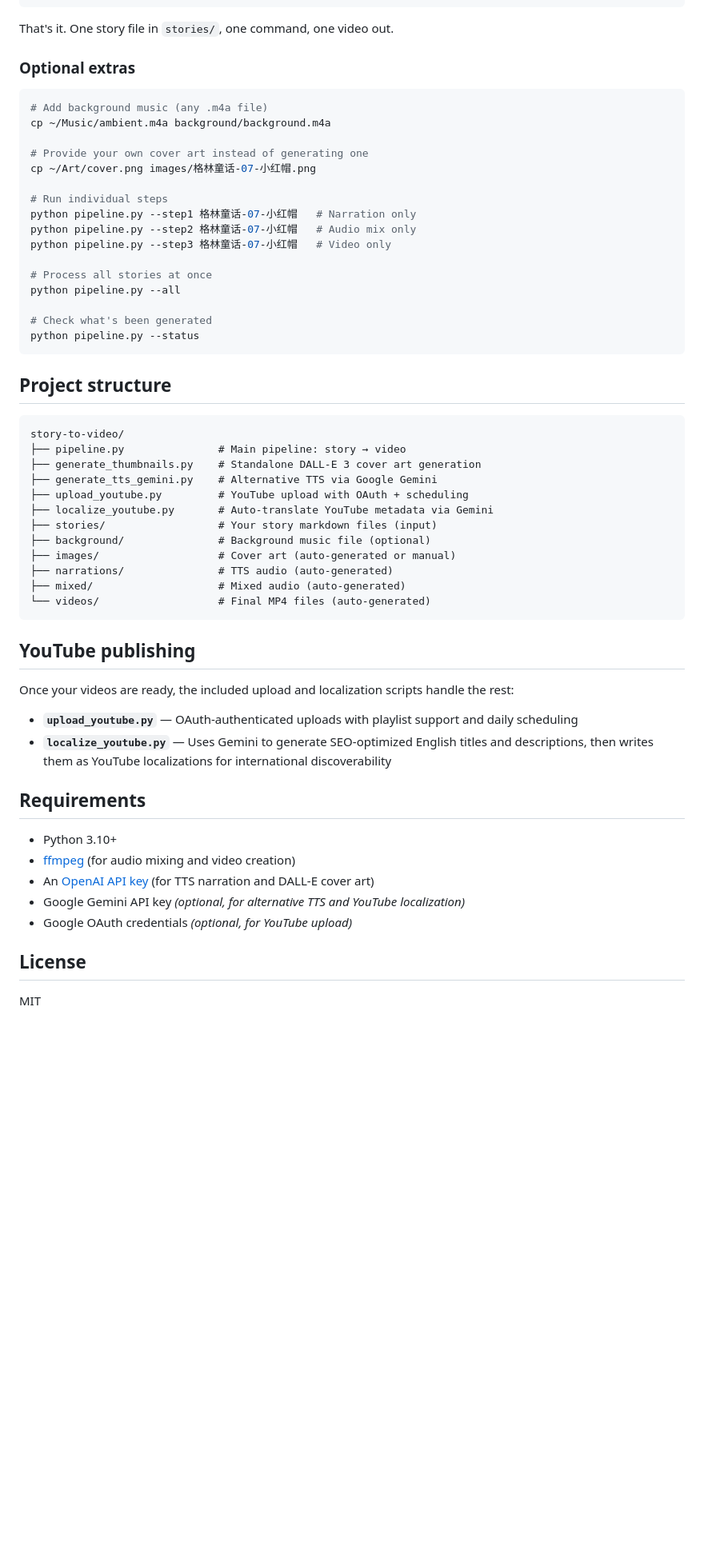
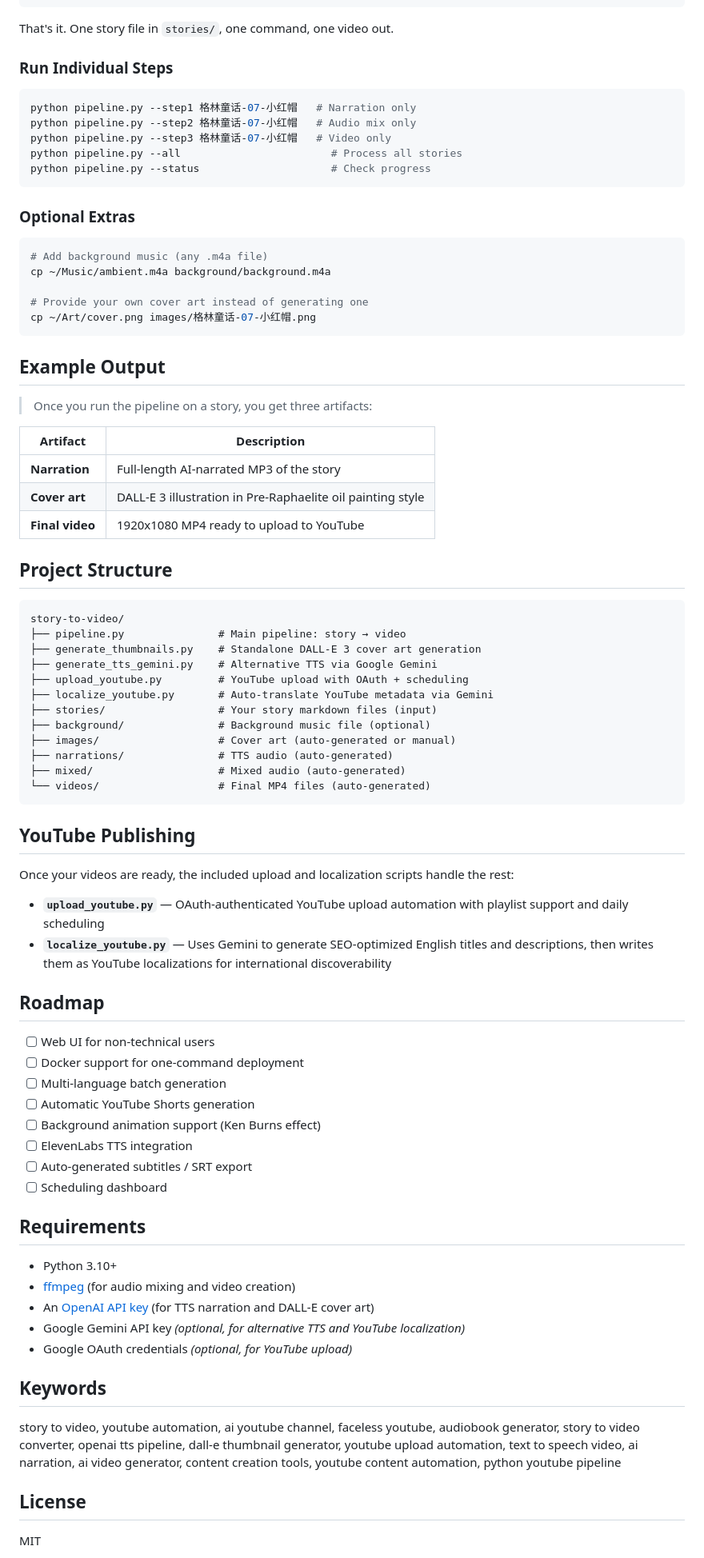
Before and after one commit to yangminqiu/story-to-video, a Markdown page: README.md, the part around one of its changes. Shown at 80% size. GitHub-like rendering; blank space fills up the shorter version.

````diff
--- a/README.md
+++ b/README.md
@@ -42,7 +54,17 @@ python pipeline.py 格林童话-07-小红帽
 
 That's it. One story file in `stories/`, one command, one video out.
 
-### Optional extras
+### Run Individual Steps
+
+```bash
+python pipeline.py --step1 格林童话-07-小红帽   # Narration only
+python pipeline.py --step2 格林童话-07-小红帽   # Audio mix only
+python pipeline.py --step3 格林童话-07-小红帽   # Video only
+python pipeline.py --all                        # Process all stories
+python pipeline.py --status                     # Check progress
+```
+
+### Optional Extras
 
 ```bash
 # Add background music (any .m4a file)
@@ -50,20 +72,25 @@ cp ~/Music/ambient.m4a background/background.m4a
 
 # Provide your own cover art instead of generating one
 cp ~/Art/cover.png images/格林童话-07-小红帽.png
-
-# Run individual steps
-python pipeline.py --step1 格林童话-07-小红帽   # Narration only
-python pipeline.py --step2 格林童话-07-小红帽   # Audio mix only
-python pipeline.py --step3 格林童话-07-小红帽   # Video only
-
-# Process all stories at once
-python pipeline.py --all
-
-# Check what's been generated
-python pipeline.py --status
 ```
 
-## Project structure
+## Example Output
+
+> Once you run the pipeline on a story, you get three artifacts:
+
+| Artifact | Description |
+|----------|------------|
+| **Narration** | Full-length AI-narrated MP3 of the story |
+| **Cover art** | DALL-E 3 illustration in Pre-Raphaelite oil painting style |
+| **Final video** | 1920x1080 MP4 ready to upload to YouTube |
+
+<!-- TODO: Add actual examples
+- 🎧 [Listen to generated narration](link)
+- 🖼️ [See generated cover art](link)
+- 🎬 [Watch final video on YouTube](link)
+-->
+
+## Project Structure
 
 ```
 story-to-video/
@@ -80,12 +107,23 @@ story-to-video/
 └── videos/                   # Final MP4 files (auto-generated)
 ```
 
-## YouTube publishing
+## YouTube Publishing
 
 Once your videos are ready, the included upload and localization scripts handle the rest:
 
-- **`upload_youtube.py`** — OAuth-authenticated uploads with playlist support and daily scheduling
+- **`upload_youtube.py`** — OAuth-authenticated YouTube upload automation with playlist support and daily scheduling
 - **`localize_youtube.py`** — Uses Gemini to generate SEO-optimized English titles and descriptions, then writes them as YouTube localizations for international discoverability
+
+## Roadmap
+
+- [ ] Web UI for non-technical users
+- [ ] Docker support for one-command deployment
+- [ ] Multi-language batch generation
+- [ ] Automatic YouTube Shorts generation
+- [ ] Background animation support (Ken Burns effect)
+- [ ] ElevenLabs TTS integration
+- [ ] Auto-generated subtitles / SRT export
+- [ ] Scheduling dashboard
 
 ## Requirements
 
@@ -95,6 +133,10 @@ Once your videos are ready, the included upload and localization scripts handle
 - Google Gemini API key *(optional, for alternative TTS and YouTube localization)*
 - Google OAuth credentials *(optional, for YouTube upload)*
 
+## Keywords
+
+story to video, youtube automation, ai youtube channel, faceless youtube, audiobook generator, story to video converter, openai tts pipeline, dall-e thumbnail generator, youtube upload automation, text to speech video, ai narration, ai video generator, content creation tools, youtube content automation, python youtube pipeline
+
 ## License
 
 MIT
````
Also changed, not shown: other parts of README.md (+24 -12 lines).
